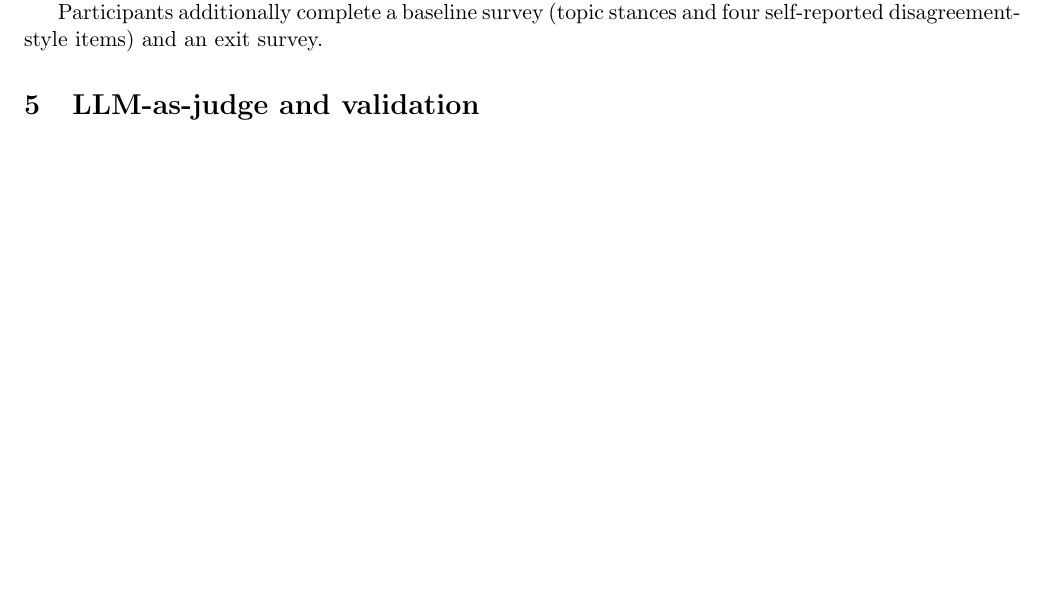
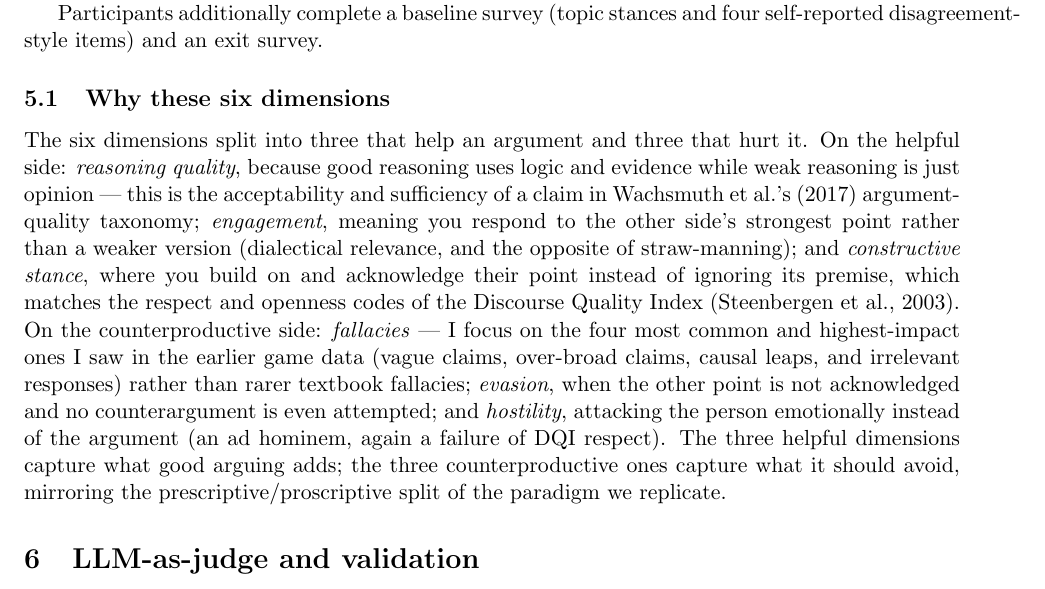
Before and after one commit to coreyczhang/argument-coaching-study, a LaTeX paper (docs/overleaf_point_taken.tex): part of page 3 of 8 before the commit and part of page 3 of 9 after it, cut so that both start at the same text, the shorter picture padded with empty space. Compiled offline with pdfLaTeX.

Commit message:
Overleaf: add Why-now and Why-these-six-dimensions sections (Corey's own reasoning)

```diff
--- a/docs/overleaf_point_taken.tex
+++ b/docs/overleaf_point_taken.tex
@@ -146,6 +161,29 @@ round-level rubric assess the same behaviors at two levels of granularity.
 
 Participants additionally complete a baseline survey (topic stances and four
 self-reported disagreement-style items) and an exit survey.
+
+\subsection{Why these six dimensions}
+\label{sec:whydims}
+
+% Corey's own words (assembled from his reasoning), with the supporting citations.
+% Read and adjust so every line is one you can defend out loud.
+The six dimensions split into three that help an argument and three that hurt it.
+On the helpful side: \emph{reasoning quality}, because good reasoning uses logic
+and evidence while weak reasoning is just opinion --- this is the acceptability and
+sufficiency of a claim in Wachsmuth et al.'s (2017) argument-quality taxonomy;
+\emph{engagement}, meaning you respond to the other side's strongest point rather
+than a weaker version (dialectical relevance, and the opposite of straw-manning);
+and \emph{constructive stance}, where you build on and acknowledge their point
+instead of ignoring its premise, which matches the respect and openness codes of
+the Discourse Quality Index (Steenbergen et al., 2003). On the counterproductive
+side: \emph{fallacies} --- I focus on the four most common and highest-impact ones
+I saw in the earlier game data (vague claims, over-broad claims, causal leaps, and
+irrelevant responses) rather than rarer textbook fallacies; \emph{evasion}, when
+the other point is not acknowledged and no counterargument is even attempted; and
+\emph{hostility}, attacking the person emotionally instead of the argument (an
+ad hominem, again a failure of DQI respect). The three helpful dimensions capture
+what good arguing adds; the three counterproductive ones capture what it should
+avoid, mirroring the prescriptive/proscriptive split of the paradigm we replicate.
 
 \section{LLM-as-judge and validation}
 \label{sec:judge}
```
Also changed, not shown: docs/overleaf_point_taken.tex (15 more changed lines).
